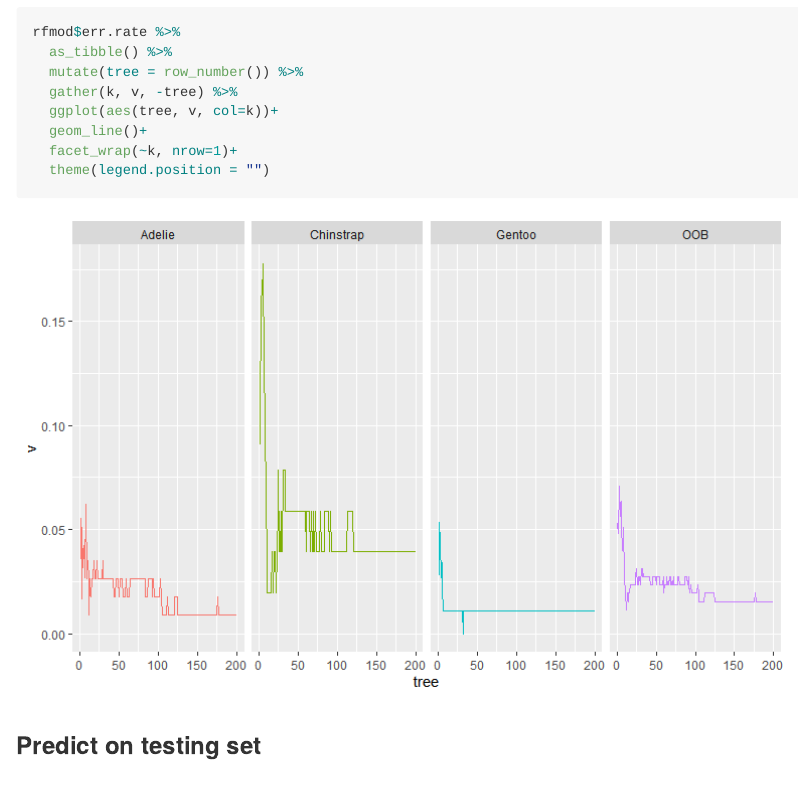
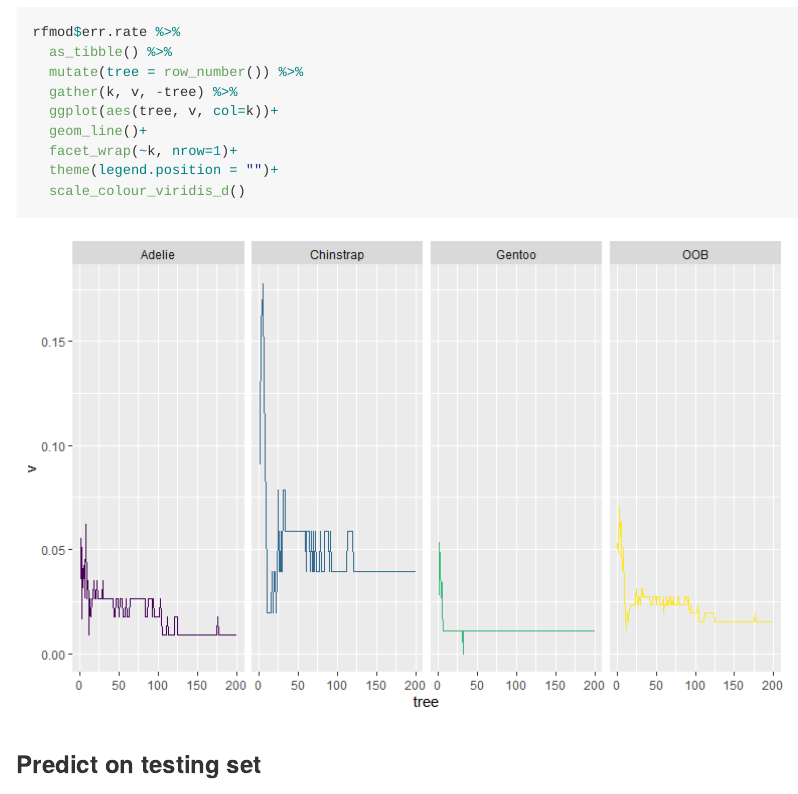
Before and after one commit to cj-holmes/tidytuesday, an R Markdown document (2020-07-28-palmer-penguins/README.Rmd): the page in a window 1100 px wide, from 6020 px down. The pictures show the output file 2020-07-28-palmer-penguins/README.md that the author committed with the source, drawn offline in the style of GitHub.

Commit message:
Change colour to viridis

````diff
--- a/2020-07-28-palmer-penguins/README.Rmd
+++ b/2020-07-28-palmer-penguins/README.Rmd
@@ -132,7 +132,8 @@ rfmod$err.rate %>%
   ggplot(aes(tree, v, col=k))+
   geom_line()+
   facet_wrap(~k, nrow=1)+
-  theme(legend.position = "")
+  theme(legend.position = "")+
+  scale_colour_viridis_d()
 ```
 
 ### Predict on testing set
````
Also changed, not shown: 2020-07-28-palmer-penguins/README.md, 2020-07-28-palmer-penguins/README_files/figure-gfm/unnamed-chunk-14-1.png.
